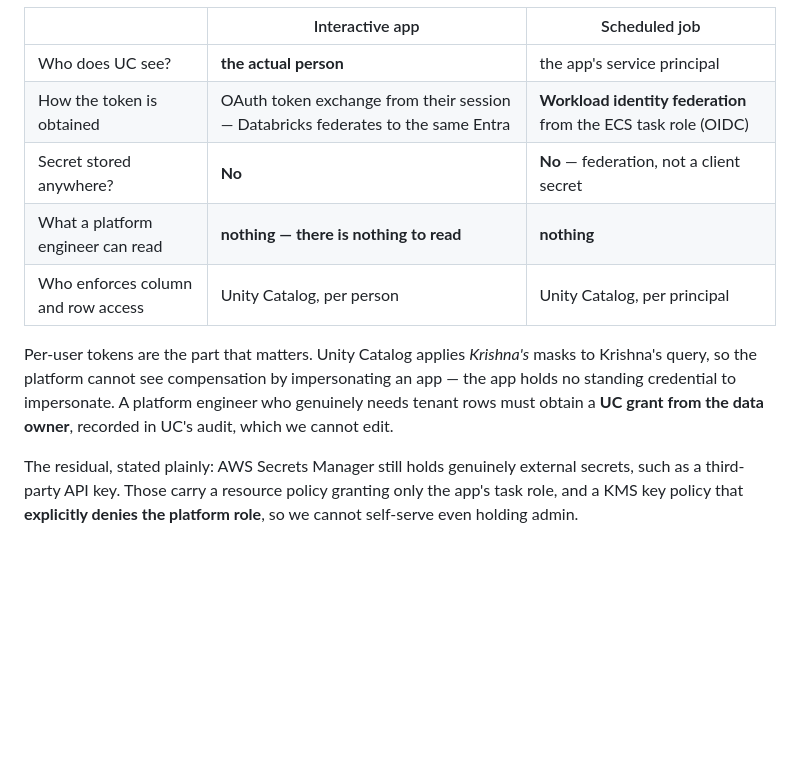
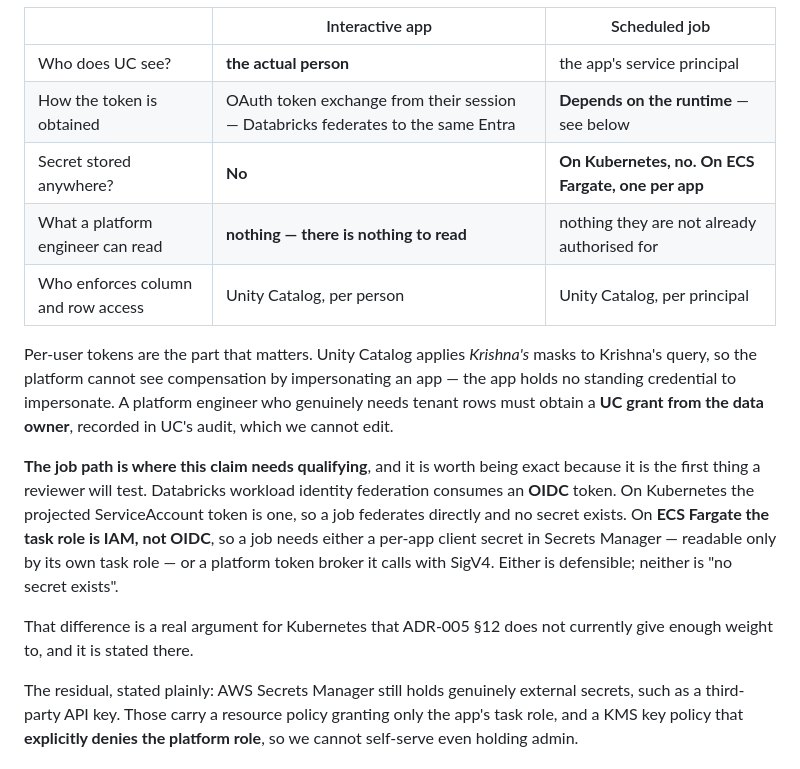
Before and after one commit to KRISHNABR/insights-platform, a Markdown page: docs/adr/0002-tenant-isolation-and-data-access.md, the part around the change. GitHub-like rendering; blank space fills up the shorter version.

```diff
--- a/docs/adr/0002-tenant-isolation-and-data-access.md
+++ b/docs/adr/0002-tenant-isolation-and-data-access.md
@@ -106,15 +106,26 @@ design below, and it is what a compliance partner is being asked to review.
 | | Interactive app | Scheduled job |
 |---|---|---|
 | Who does UC see? | **the actual person** | the app's service principal |
-| How the token is obtained | OAuth token exchange from their session — Databricks federates to the same Entra | **Workload identity federation** from the ECS task role (OIDC) |
-| Secret stored anywhere? | **No** | **No** — federation, not a client secret |
-| What a platform engineer can read | **nothing — there is nothing to read** | **nothing** |
+| How the token is obtained | OAuth token exchange from their session — Databricks federates to the same Entra | **Depends on the runtime** — see below |
+| Secret stored anywhere? | **No** | **On Kubernetes, no. On ECS Fargate, one per app** |
+| What a platform engineer can read | **nothing — there is nothing to read** | nothing they are not already authorised for |
 | Who enforces column and row access | Unity Catalog, per person | Unity Catalog, per principal |
 
 Per-user tokens are the part that matters. Unity Catalog applies *Krishna's* masks to Krishna's
 query, so the platform cannot see compensation by impersonating an app — the app holds no
 standing credential to impersonate. A platform engineer who genuinely needs tenant rows must
 obtain a **UC grant from the data owner**, recorded in UC's audit, which we cannot edit.
+
+**The job path is where this claim needs qualifying**, and it is worth being exact because it
+is the first thing a reviewer will test. Databricks workload identity federation consumes an
+**OIDC** token. On Kubernetes the projected ServiceAccount token is one, so a job federates
+directly and no secret exists. On **ECS Fargate the task role is IAM, not OIDC**, so a job
+needs either a per-app client secret in Secrets Manager — readable only by its own task role —
+or a platform token broker it calls with SigV4. Either is defensible; neither is "no secret
+exists".
+
+That difference is a real argument for Kubernetes that ADR-005 §12 does not currently give
+enough weight to, and it is stated there.
 
 The residual, stated plainly: AWS Secrets Manager still holds genuinely external secrets, such
 as a third-party API key. Those carry a resource policy granting only the app's task role, and
```
Also changed, not shown: docs/ARCHITECTURE.md (+69 -0 lines), docs/adr/0005-deliberate-omissions-and-triggers.md (+15 -7 lines).
